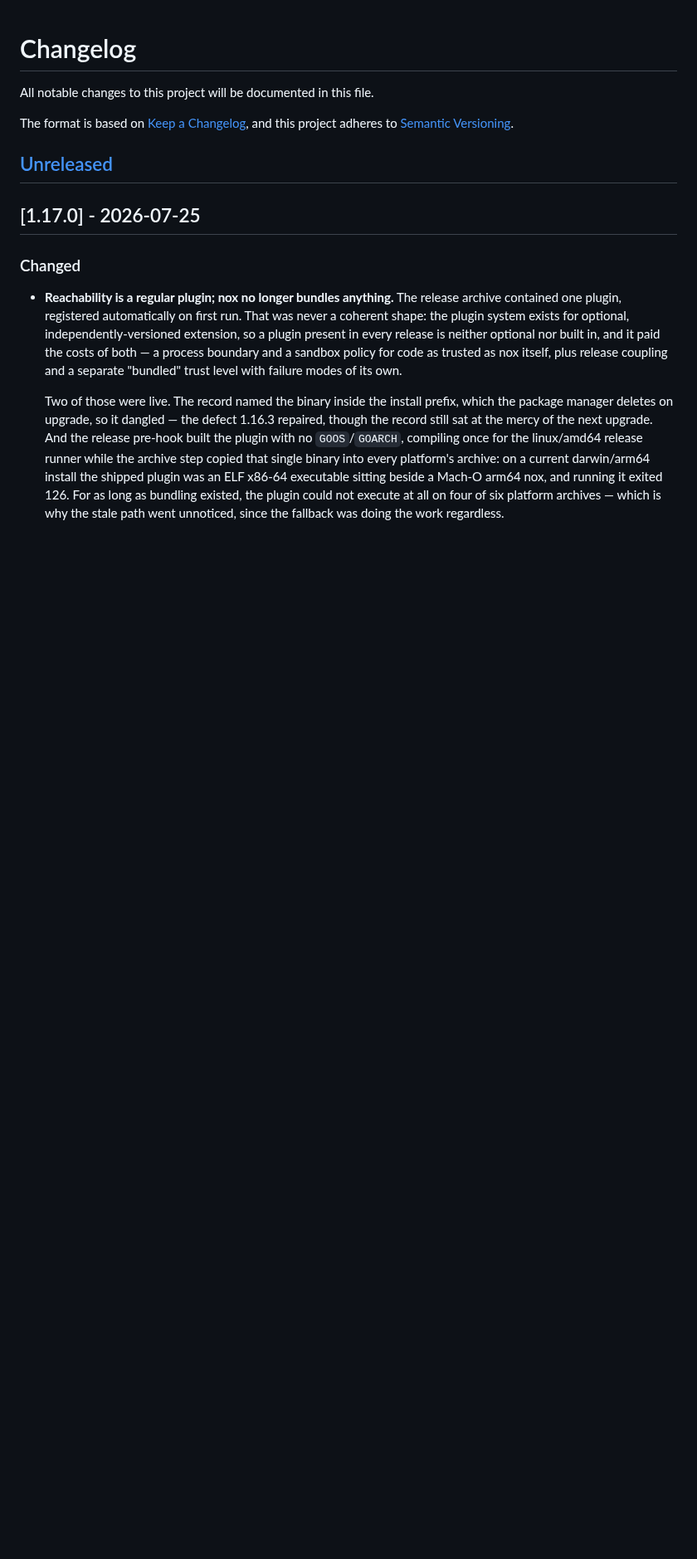
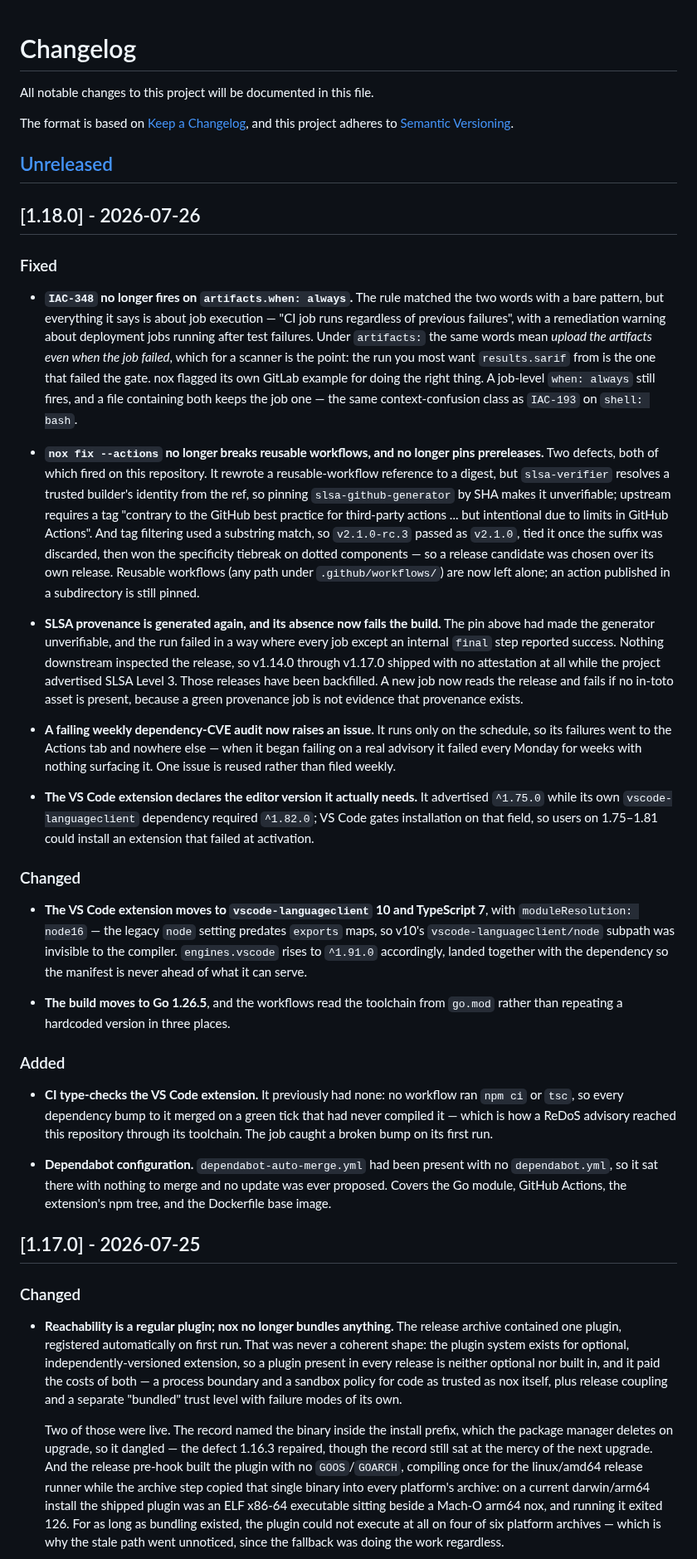
Before and after one commit to Nox-HQ/nox, a Markdown page: CHANGELOG.md, the part around the change. Shown at 83% size. GitHub-like rendering; blank space fills up the shorter version.

Commit message:
docs(changelog): 1.18.0 (#369)
Seventeen commits had accumulated on `main` since v1.17.0 with an
**empty `[Unreleased]` section**.

Two of them are user-facing behaviour changes that should not ship
unannounced:
- **IAC-348** no longer fires on `artifacts.when: always` — removes a
false positive from everyone's scans
- **`nox fix --actions`** no longer SHA-pins reusable workflows or picks
prereleases — changes what unattended remediation does to a workflow

Plus the SLSA provenance restoration and its new assertion, the
weekly-audit issue raising, the VS Code extension's languageclient 10 /
TypeScript 7 / `engines` correction, Go 1.26.5, and the extension CI +
Dependabot configuration that had been missing entirely.

```diff
--- a/CHANGELOG.md
+++ b/CHANGELOG.md
@@ -6,6 +6,77 @@ The format is based on [Keep a Changelog](https://keepachangelog.com/en/1.1.0/),
 and this project adheres to [Semantic Versioning](https://semver.org/spec/v2.0.0.html).
 
 ## [Unreleased]
+
+## [1.18.0] - 2026-07-26
+
+### Fixed
+
+- **`IAC-348` no longer fires on `artifacts.when: always`.** The rule matched
+  the two words with a bare pattern, but everything it says is about job
+  execution — "CI job runs regardless of previous failures", with a remediation
+  warning about deployment jobs running after test failures. Under `artifacts:`
+  the same words mean *upload the artifacts even when the job failed*, which for
+  a scanner is the point: the run you most want `results.sarif` from is the one
+  that failed the gate. nox flagged its own GitLab example for doing the right
+  thing. A job-level `when: always` still fires, and a file containing both
+  keeps the job one — the same context-confusion class as `IAC-193` on
+  `shell: bash`.
+
+- **`nox fix --actions` no longer breaks reusable workflows, and no longer
+  pins prereleases.** Two defects, both of which fired on this repository.
+  It rewrote a reusable-workflow reference to a digest, but `slsa-verifier`
+  resolves a trusted builder's identity from the ref, so pinning
+  `slsa-github-generator` by SHA makes it unverifiable; upstream requires a tag
+  "contrary to the GitHub best practice for third-party actions ... but
+  intentional due to limits in GitHub Actions". And tag filtering used a
+  substring match, so `v2.1.0-rc.3` passed as `v2.1.0`, tied it once the suffix
+  was discarded, then won the specificity tiebreak on dotted components — so a
+  release candidate was chosen over its own release. Reusable workflows (any
+  path under `.github/workflows/`) are now left alone; an action published in a
+  subdirectory is still pinned.
+
+- **SLSA provenance is generated again, and its absence now fails the build.**
+  The pin above had made the generator unverifiable, and the run failed in a way
+  where every job except an internal `final` step reported success. Nothing
+  downstream inspected the release, so v1.14.0 through v1.17.0 shipped with no
+  attestation at all while the project advertised SLSA Level 3. Those releases
+  have been backfilled. A new job now reads the release and fails if no in-toto
+  asset is present, because a green provenance job is not evidence that
+  provenance exists.
+
+- **A failing weekly dependency-CVE audit now raises an issue.** It runs only on
+  the schedule, so its failures went to the Actions tab and nowhere else — when
+  it began failing on a real advisory it failed every Monday for weeks with
+  nothing surfacing it. One issue is reused rather than filed weekly.
+
+- **The VS Code extension declares the editor version it actually needs.** It
+  advertised `^1.75.0` while its own `vscode-languageclient` dependency required
+  `^1.82.0`; VS Code gates installation on that field, so users on 1.75–1.81
+  could install an extension that failed at activation.
+
+### Changed
+
+- **The VS Code extension moves to `vscode-languageclient` 10 and TypeScript 7**,
+  with `moduleResolution: node16` — the legacy `node` setting predates `exports`
+  maps, so v10's `vscode-languageclient/node` subpath was invisible to the
+  compiler. `engines.vscode` rises to `^1.91.0` accordingly, landed together
+  with the dependency so the manifest is never ahead of what it can serve.
+
+- **The build moves to Go 1.26.5**, and the workflows read the toolchain from
+  `go.mod` rather than repeating a hardcoded version in three places.
+
+### Added
+
+- **CI type-checks the VS Code extension.** It previously had none: no workflow
+  ran `npm ci` or `tsc`, so every dependency bump to it merged on a green tick
+  that had never compiled it — which is how a ReDoS advisory reached this
+  repository through its toolchain. The job caught a broken bump on its first
+  run.
+
+- **Dependabot configuration.** `dependabot-auto-merge.yml` had been present
+  with no `dependabot.yml`, so it sat there with nothing to merge and no update
+  was ever proposed. Covers the Go module, GitHub Actions, the extension's npm
+  tree, and the Dockerfile base image.
 
 ## [1.17.0] - 2026-07-25
 
```
